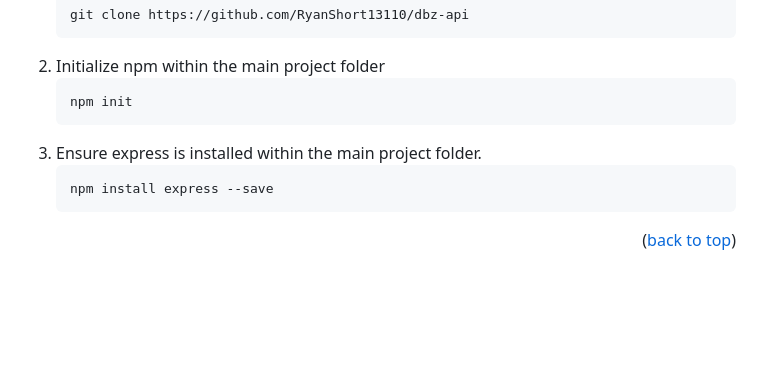
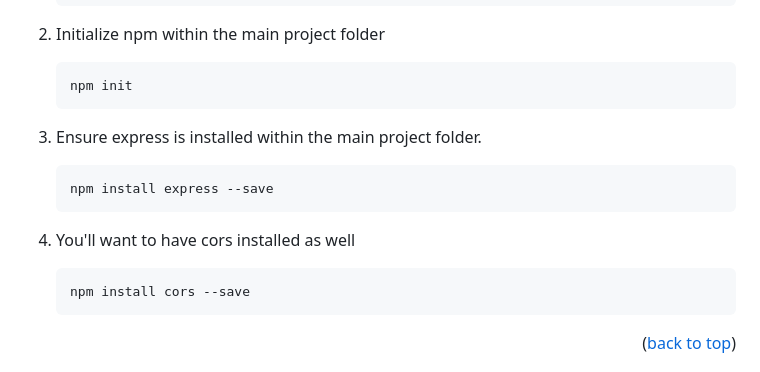
Before and after one commit to RyanShort13110/dbz-api, a Markdown page: README.md, the part around the change. GitHub-like rendering; blank space fills up the shorter version.

Commit message:
Update README.md
Signed-off-by: ryan <110632551+RyanShort13110@users.noreply.github.com>

````diff
--- a/README.md
+++ b/README.md
@@ -105,6 +105,11 @@ You'll notice I have a .gitignore file blocking node_modules. You'll need those
    npm install express --save
    ```
 
+4. You'll want to have cors installed as well
+    ```
+    npm install cors --save
+    ```
+
 <p align="right">(<a href="#top">back to top</a>)</p>
 
 
````
